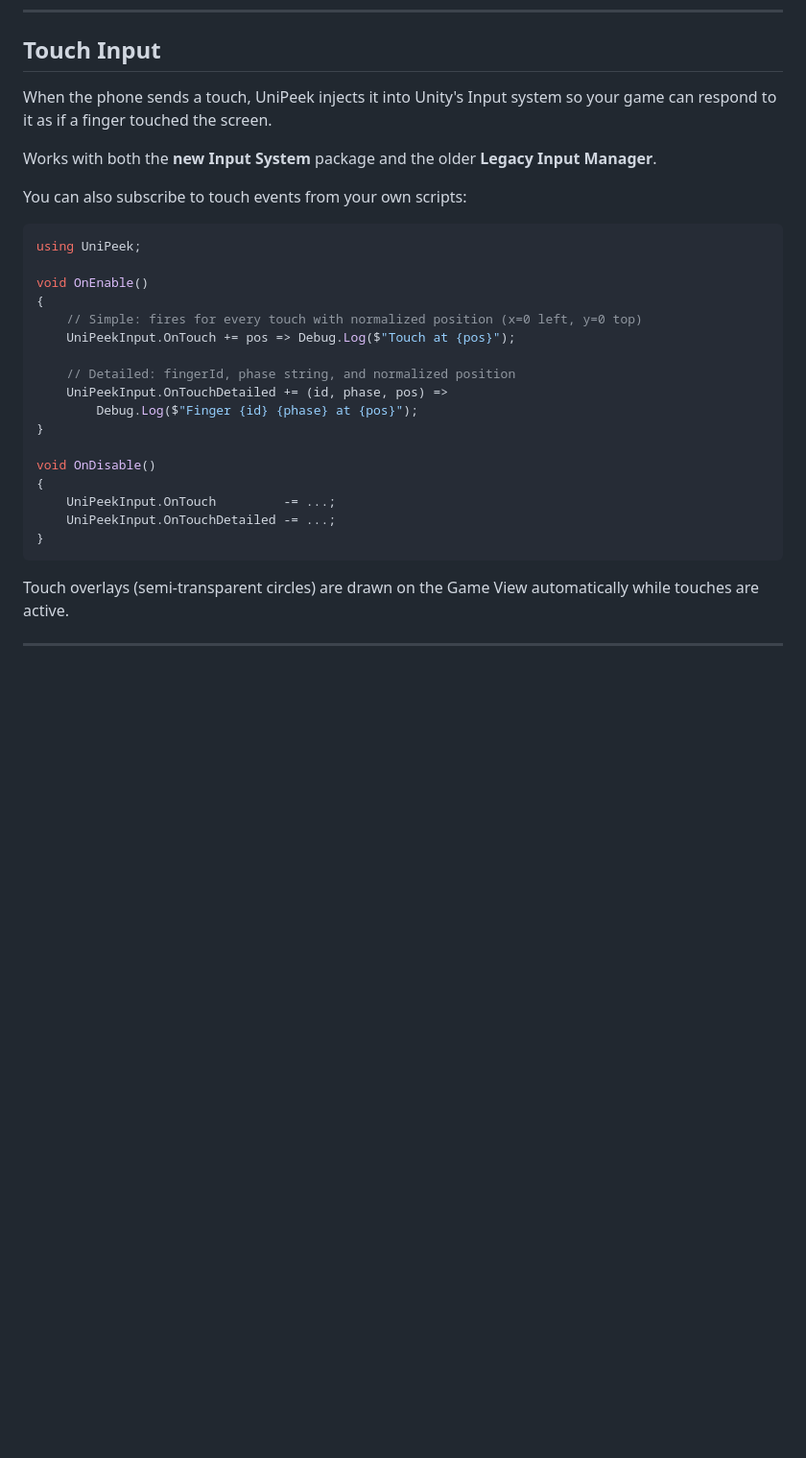
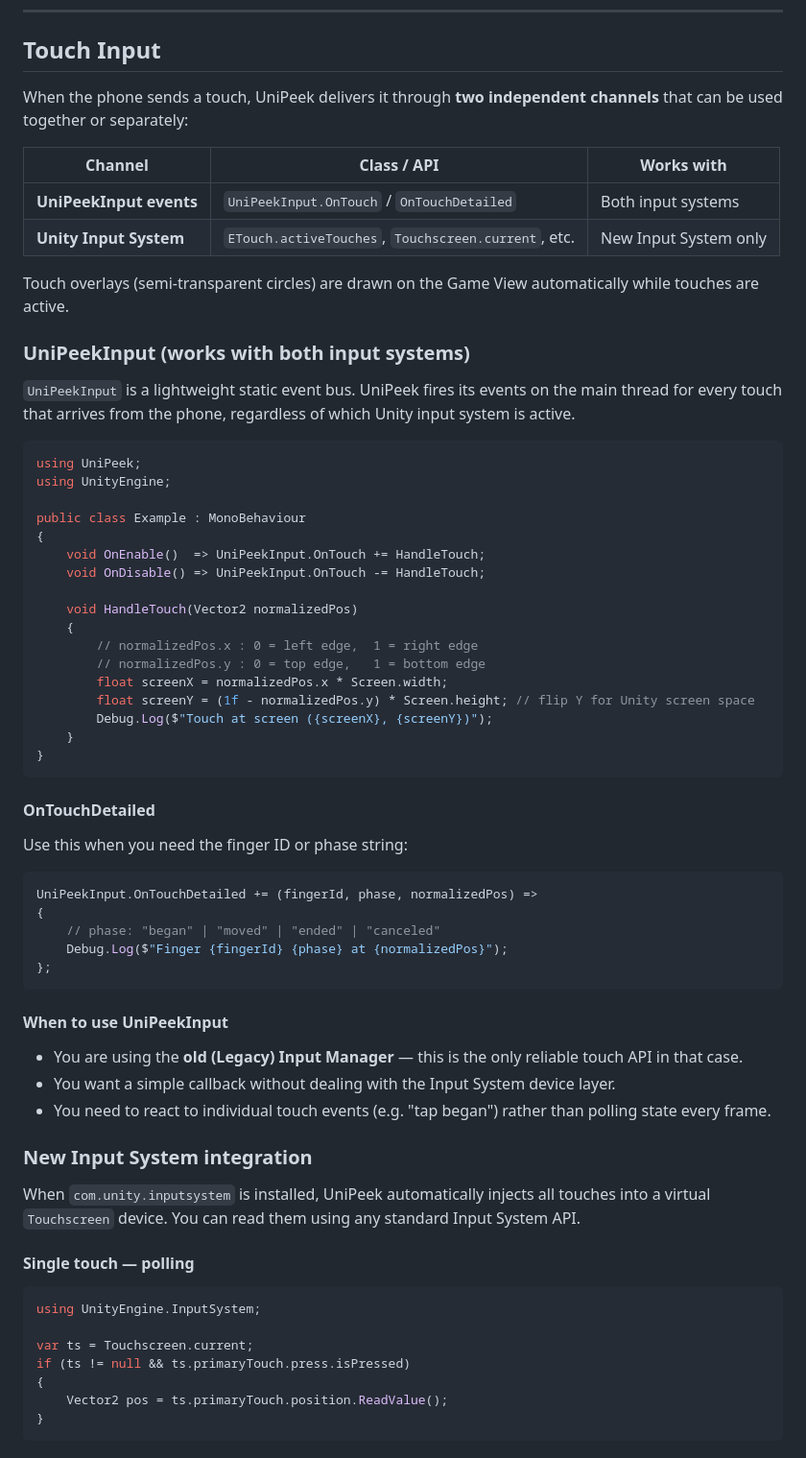
Before and after one commit to TolgaDurman/UniPeek, a Markdown page: MANUAL.md, the part around one of its changes. Shown at 96% size. GitHub-like rendering; blank space fills up the shorter version.

````diff
--- a/MANUAL.md
+++ b/MANUAL.md
@@ -98,30 +98,70 @@ Switch between them at any time; the change takes effect on the next captured fr
 
 ## Touch Input
 
-When the phone sends a touch, UniPeek injects it into Unity's Input system so your game can respond to it as if a finger touched the screen.
+When the phone sends a touch, UniPeek delivers it through **two independent channels** that can be used together or separately:
 
-Works with both the **new Input System** package and the older **Legacy Input Manager**.
+| Channel | Class / API | Works with |
+|---|---|---|
+| **UniPeekInput events** | `UniPeekInput.OnTouch` / `OnTouchDetailed` | Both input systems |
+| **Unity Input System** | `ETouch.activeTouches`, `Touchscreen.current`, etc. | New Input System only |
 
-You can also subscribe to touch events from your own scripts:
+Touch overlays (semi-transparent circles) are drawn on the Game View automatically while touches are active.
+
+### UniPeekInput (works with both input systems)
+
+`UniPeekInput` is a lightweight static event bus. UniPeek fires its events on the main thread for every touch that arrives from the phone, regardless of which Unity input system is active.
 
 ```csharp
 using UniPeek;
+using UnityEngine;
 
-void OnEnable()
+public class Example : MonoBehaviour
 {
-    // Simple: fires for every touch with normalized position (x=0 left, y=0 top)
-    UniPeekInput.OnTouch += pos => Debug.Log($"Touch at {pos}");
+    void OnEnable()  => UniPeekInput.OnTouch += HandleTouch;
+    void OnDisable() => UniPeekInput.OnTouch -= HandleTouch;
 
-    // Detailed: fingerId, phase string, and normalized position
-    UniPeekInput.OnTouchDetailed += (id, phase, pos) =>
-        Debug.Log($"Finger {id} {phase} at {pos}");
-}
-
-void OnDisable()
-{
-    UniPeekInput.OnTouch         -= ...;
-    UniPeekInput.OnTouchDetailed -= ...;
+    void HandleTouch(Vector2 normalizedPos)
+    {
+        // normalizedPos.x : 0 = left edge,  1 = right edge
+        // normalizedPos.y : 0 = top edge,   1 = bottom edge
+        float screenX = normalizedPos.x * Screen.width;
+        float screenY = (1f - normalizedPos.y) * Screen.height; // flip Y for Unity screen space
+        Debug.Log($"Touch at screen ({screenX}, {screenY})");
+    }
 }
 ```
 
-Touch overlays (semi-transparent circles) are drawn on the Game View automatically while touches are active.
+#### OnTouchDetailed
+
+Use this when you need the finger ID or phase string:
+
+```csharp
+UniPeekInput.OnTouchDetailed += (fingerId, phase, normalizedPos) =>
+{
+    // phase: "began" | "moved" | "ended" | "canceled"
+    Debug.Log($"Finger {fingerId} {phase} at {normalizedPos}");
+};
+```
+
+#### When to use UniPeekInput
+
+- You are using the **old (Legacy) Input Manager** — this is the only reliable touch API in that case.
+- You want a simple callback without dealing with the Input System device layer.
+- You need to react to individual touch events (e.g. "tap began") rather than polling state every frame.
+
+### New Input System integration
+
+When `com.unity.inputsystem` is installed, UniPeek automatically injects all touches into a virtual `Touchscreen` device. You can read them using any standard Input System API.
+
+#### Single touch — polling
+
+```csharp
+using UnityEngine.InputSystem;
+
+var ts = Touchscreen.current;
+if (ts != null && ts.primaryTouch.press.isPressed)
+{
+    Vector2 pos = ts.primaryTouch.position.ReadValue();
+}
+```
+
````
Also changed, not shown: other parts of MANUAL.md (+118 -0 lines).
